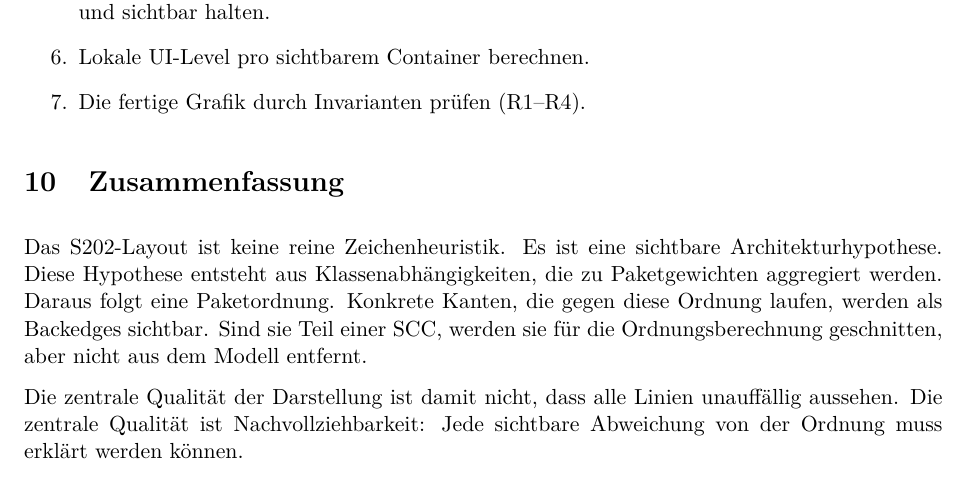
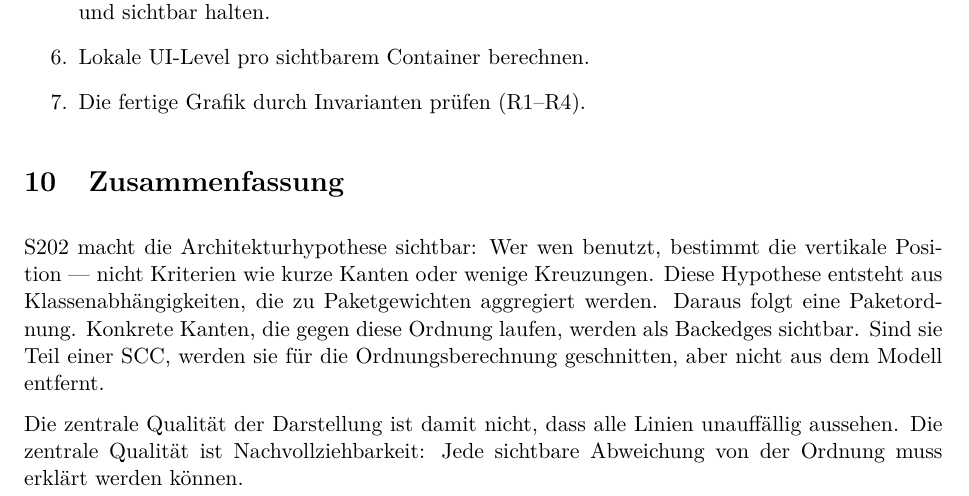
Before and after one commit to Weigend/S202, a LaTeX paper (docs/latex/S202_LAYOUT_ARCHITEKTURHYPOTHESE.tex): part of page 6 of 6, cut so that both start at the same text. Compiled offline with pdfLaTeX.

Commit message:
docs: rephrase summary opening sentence

```diff
--- a/docs/latex/S202_LAYOUT_ARCHITEKTURHYPOTHESE.tex
+++ b/docs/latex/S202_LAYOUT_ARCHITEKTURHYPOTHESE.tex
@@ -379,8 +379,9 @@ Aus dem konzeptionellen Modell ergibt sich eine klare Pipeline:
 
 \section{Zusammenfassung}
 
-Das S202-Layout ist keine reine Zeichenheuristik. Es ist eine sichtbare
-Architekturhypothese. Diese Hypothese entsteht aus Klassenabh\"angigkeiten,
+S202 macht die Architekturhypothese sichtbar: Wer wen benutzt, bestimmt
+die vertikale Position --- nicht Kriterien wie kurze Kanten oder wenige
+Kreuzungen. Diese Hypothese entsteht aus Klassenabh\"angigkeiten,
 die zu Paketgewichten aggregiert werden. Daraus folgt eine Paketordnung.
 Konkrete Kanten, die gegen diese Ordnung laufen, werden als Backedges
 sichtbar. Sind sie Teil einer SCC, werden sie f\"ur die Ordnungsberechnung
```
Also changed, not shown: docs/latex/S202_LAYOUT_ARCHITEKTURHYPOTHESE.pdf.
